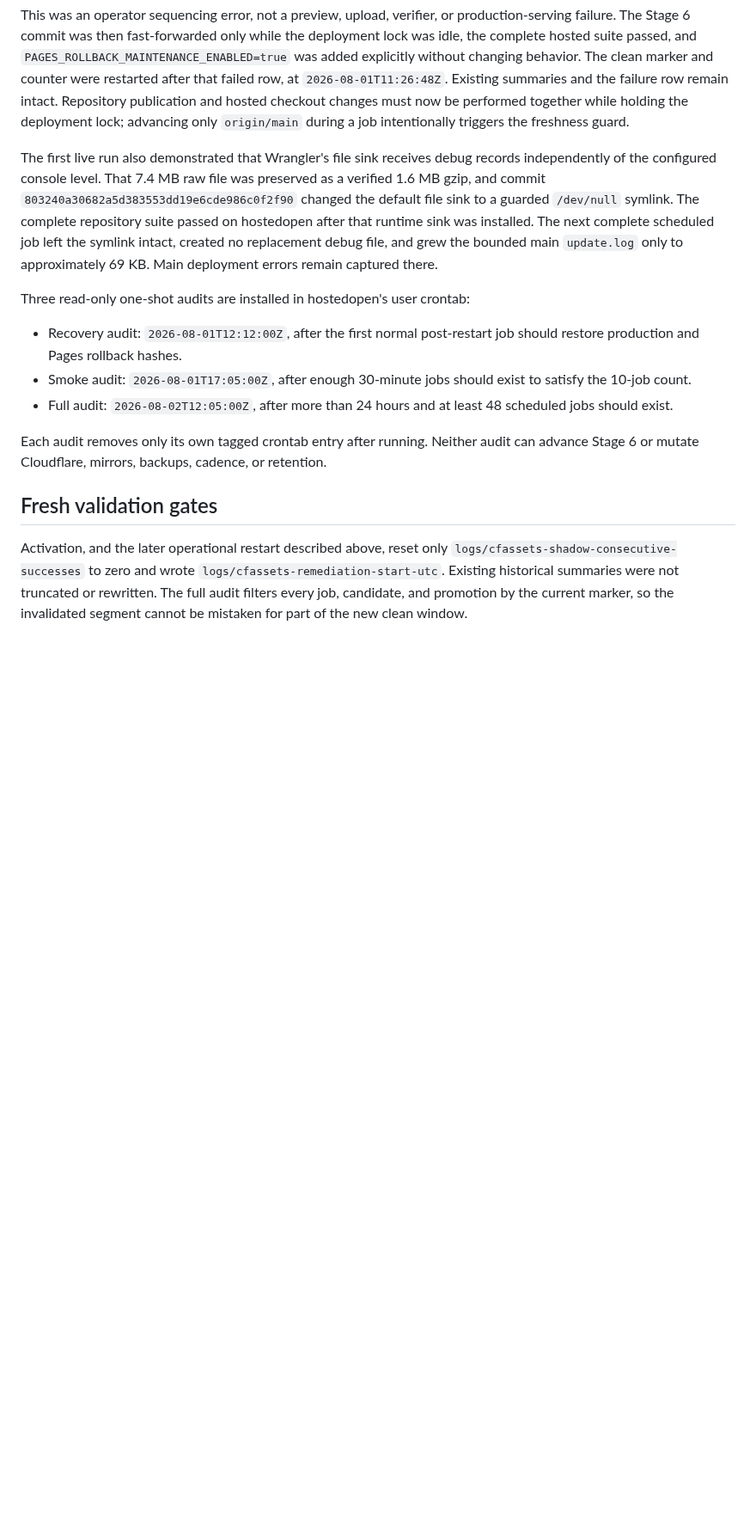
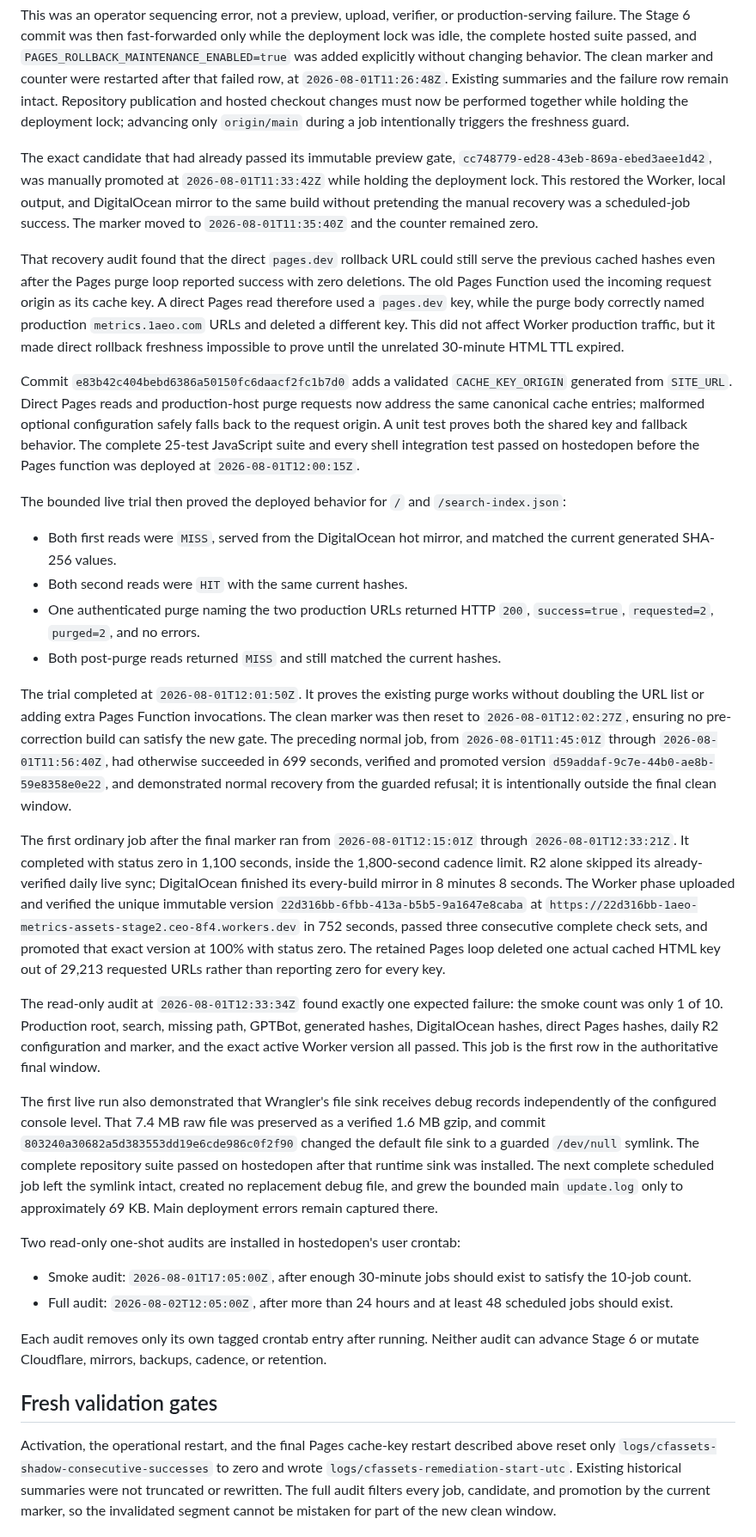
Before and after one commit to 1aeo/allium-deploy, a Markdown page: docs/WORKERS_STATIC_ASSETS_RELIABILITY_REMEDIATION.md, the part around one of its changes. Shown at 86% size. Drawn GitHub-style; blank space fills up the shorter version.

Commit message:
docs: record Pages cache remediation baseline

```diff
--- a/docs/WORKERS_STATIC_ASSETS_RELIABILITY_REMEDIATION.md
+++ b/docs/WORKERS_STATIC_ASSETS_RELIABILITY_REMEDIATION.md
@@ -157,6 +161,68 @@ remain intact. Repository publication and hosted checkout changes must now be
 performed together while holding the deployment lock; advancing only
 `origin/main` during a job intentionally triggers the freshness guard.
 
+The exact candidate that had already passed its immutable preview gate,
+`cc748779-ed28-43eb-869a-ebed3aee1d42`, was manually promoted at
+`2026-08-01T11:33:42Z` while holding the deployment lock. This restored the
+Worker, local output, and DigitalOcean mirror to the same build without
+pretending the manual recovery was a scheduled-job success. The marker moved
+to `2026-08-01T11:35:40Z` and the counter remained zero.
+
+That recovery audit found that the direct `pages.dev` rollback URL could still
+serve the previous cached hashes even after the Pages purge loop reported
+success with zero deletions. The old Pages Function used the incoming request
+origin as its cache key. A direct Pages read therefore used a `pages.dev` key,
+while the purge body correctly named production `metrics.1aeo.com` URLs and
+deleted a different key. This did not affect Worker production traffic, but it
+made direct rollback freshness impossible to prove until the unrelated
+30-minute HTML TTL expired.
+
+Commit `e83b42c404bebd6386a50150fc6daacf2fc1b7d0` adds a validated
+`CACHE_KEY_ORIGIN` generated from `SITE_URL`. Direct Pages reads and
+production-host purge requests now address the same canonical cache entries;
+malformed optional configuration safely falls back to the request origin. A
+unit test proves both the shared key and fallback behavior. The complete
+25-test JavaScript suite and every shell integration test passed on hostedopen
+before the Pages function was deployed at `2026-08-01T12:00:15Z`.
+
+The bounded live trial then proved the deployed behavior for `/` and
+`/search-index.json`:
+
+- Both first reads were `MISS`, served from the DigitalOcean hot mirror, and
+  matched the current generated SHA-256 values.
+- Both second reads were `HIT` with the same current hashes.
+- One authenticated purge naming the two production URLs returned HTTP `200`,
+  `success=true`, `requested=2`, `purged=2`, and no errors.
+- Both post-purge reads returned `MISS` and still matched the current hashes.
+
+The trial completed at `2026-08-01T12:01:50Z`. It proves the existing purge
+works without doubling the URL list or adding extra Pages Function
+invocations. The clean marker was then reset to
+`2026-08-01T12:02:27Z`, ensuring no pre-correction build can satisfy the new
+gate. The preceding normal job, from `2026-08-01T11:45:01Z` through
+`2026-08-01T11:56:40Z`, had otherwise succeeded in 699 seconds, verified and
+promoted version `d59addaf-9c7e-44b0-ae8b-59e8358e0e22`, and demonstrated
+normal recovery from the guarded refusal; it is intentionally outside the
+final clean window.
+
+The first ordinary job after the final marker ran from
+`2026-08-01T12:15:01Z` through `2026-08-01T12:33:21Z`. It completed with status
+zero in 1,100 seconds, inside the 1,800-second cadence limit. R2 alone skipped
+its already-verified daily live sync; DigitalOcean finished its every-build
+mirror in 8 minutes 8 seconds. The Worker phase uploaded and verified the
+unique immutable version `22d316bb-6fbb-413a-b5b5-9a1647e8caba` at
+`https://22d316bb-1aeo-metrics-assets-stage2.ceo-8f4.workers.dev` in 752
+seconds, passed three consecutive complete check sets, and promoted that exact
+version at 100% with status zero. The retained Pages loop deleted one actual
+cached HTML key out of 29,213 requested URLs rather than reporting zero for
+every key.
+
+The read-only audit at `2026-08-01T12:33:34Z` found exactly one expected
+failure: the smoke count was only 1 of 10. Production root, search, missing
+path, GPTBot, generated hashes, DigitalOcean hashes, direct Pages hashes,
+daily R2 configuration and marker, and the exact active Worker version all
+passed. This job is the first row in the authoritative final window.
+
 The first live run also demonstrated that Wrangler's file sink receives debug
 records independently of the configured console level. That 7.4 MB raw file
 was preserved as a verified 1.6 MB gzip, and commit
@@ -167,10 +233,8 @@ symlink intact, created no replacement debug file, and grew the bounded main
 `update.log` only to approximately 69 KB. Main deployment errors remain
 captured there.
 
-Three read-only one-shot audits are installed in hostedopen's user crontab:
+Two read-only one-shot audits are installed in hostedopen's user crontab:
 
-- Recovery audit: `2026-08-01T12:12:00Z`, after the first normal post-restart
-  job should restore production and Pages rollback hashes.
 - Smoke audit: `2026-08-01T17:05:00Z`, after enough 30-minute jobs should exist
   to satisfy the 10-job count.
 - Full audit: `2026-08-02T12:05:00Z`, after more than 24 hours and at least 48
@@ -182,7 +246,8 @@ retention.
 
 ## Fresh validation gates
 
-Activation, and the later operational restart described above, reset only
+Activation, the operational restart, and the final Pages cache-key restart
+described above reset only
 `logs/cfassets-shadow-consecutive-successes` to zero and wrote
 `logs/cfassets-remediation-start-utc`. Existing historical summaries were not
 truncated or rewritten. The full audit filters every job, candidate, and
```
Also changed, not shown: other parts of docs/WORKERS_STATIC_ASSETS_RELIABILITY_REMEDIATION.md (+19 -10 lines), docs/WORKERS_STATIC_ASSETS_MIGRATION_PLAN.md (+26 -21 lines), docs/WORKERS_STATIC_ASSETS_STAGE6_READINESS.md (+29 -12 lines).
